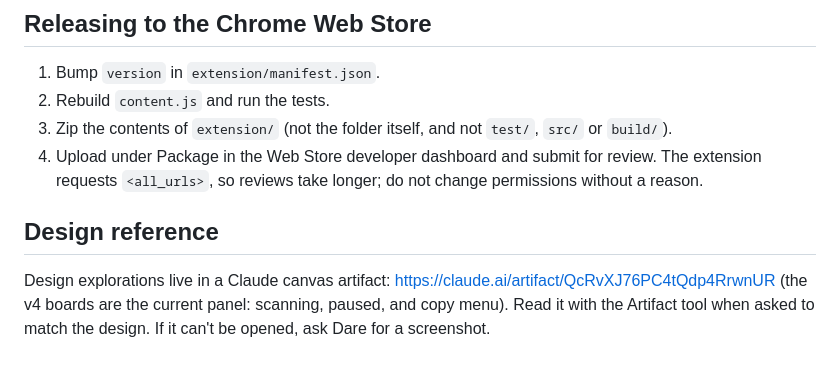
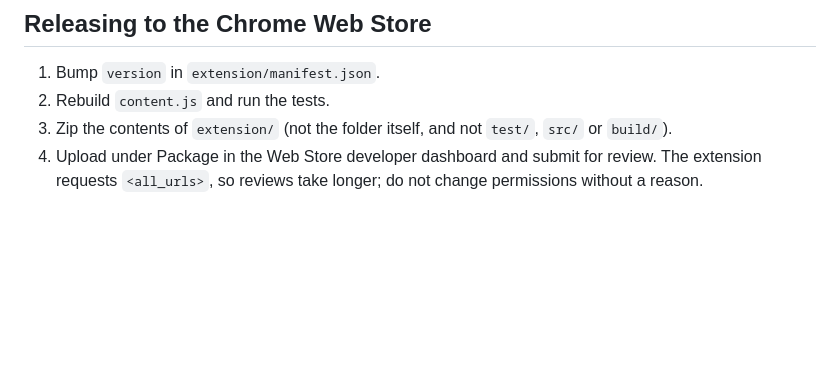
Before and after one commit to darestaton/labelseek, a Markdown page: CLAUDE.md, the part around the change. Drawn GitHub-style; blank space fills up the shorter version.

Commit message:
Remove private canvas link from CLAUDE.md
Co-Authored-By: Claude Sonnet 5.5 <noreply@anthropic.com>
Claude-Session: https://claude.ai/code/session_01JwoRcE47S3y9Vfw9p5tQUZ

```diff
--- a/CLAUDE.md
+++ b/CLAUDE.md
@@ -42,7 +42,3 @@ Run Playwright scripts from `build/` so ESM resolution works. Load the extension
 2. Rebuild `content.js` and run the tests.
 3. Zip the contents of `extension/` (not the folder itself, and not `test/`, `src/` or `build/`).
 4. Upload under Package in the Web Store developer dashboard and submit for review. The extension requests `<all_urls>`, so reviews take longer; do not change permissions without a reason.
-
-## Design reference
-
-Design explorations live in a Claude canvas artifact: https://claude.ai/artifact/QcRvXJ76PC4tQdp4RrwnUR (the v4 boards are the current panel: scanning, paused, and copy menu). Read it with the Artifact tool when asked to match the design. If it can't be opened, ask Dare for a screenshot.
```
